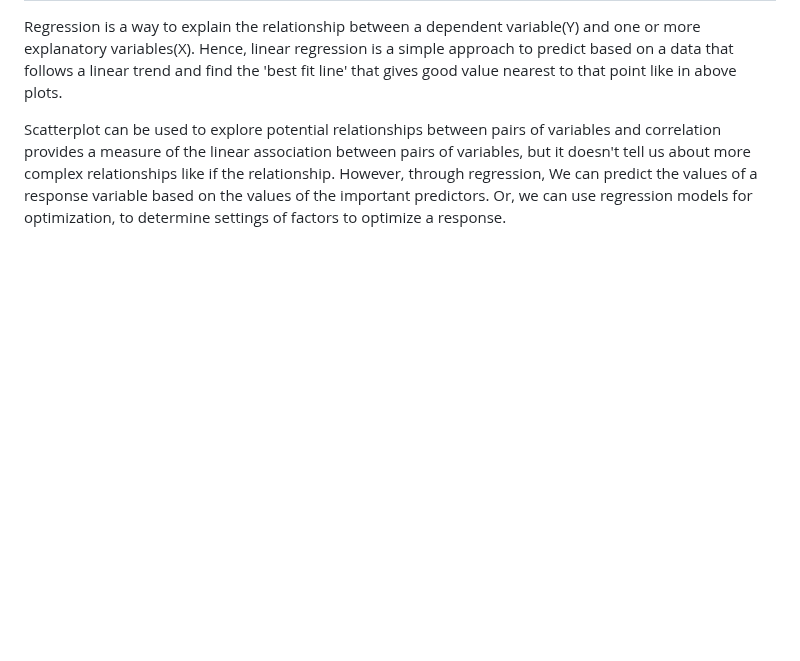
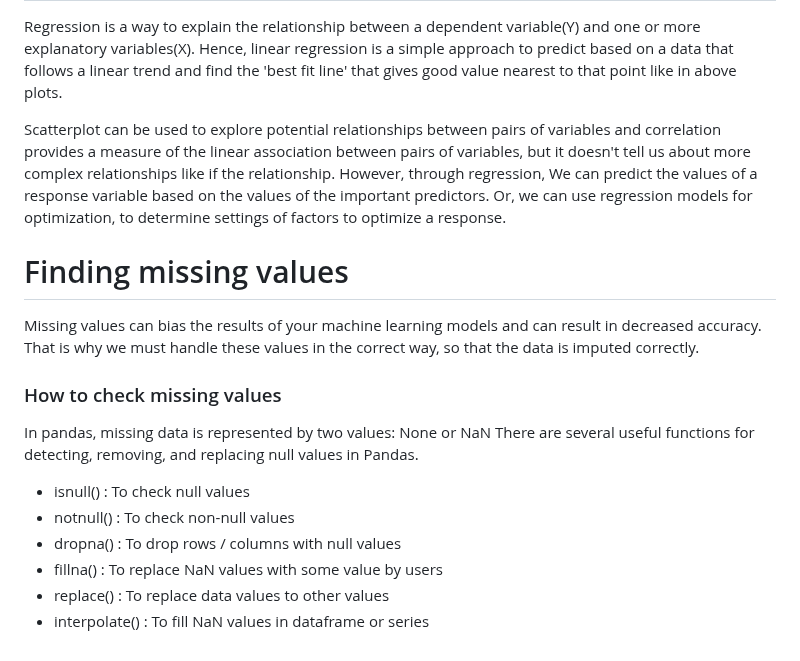
Before and after one commit to SeogyeongHwang/Project, a Markdown page: Data_Analysis/basic_analysis/README.md, the part around the change. Rendered like a GitHub page; blank space fills up the shorter version.

```diff
--- a/Data_Analysis/basic_analysis/README.md
+++ b/Data_Analysis/basic_analysis/README.md
@@ -52,3 +52,18 @@ To visualize this, we use 'heatmap' plot.
 Regression is a way to explain the relationship between a dependent variable(Y) and one or more explanatory variables(X). Hence, linear regression is a simple approach to predict based on a data that follows a linear trend and find the 'best fit line' that gives good value nearest to that point like in above plots.
 
 Scatterplot can be used to explore potential relationships between pairs of variables and correlation provides a measure of the linear association between pairs of variables, but it doesn't tell us about more complex relationships like if the relationship. However, through regression, We can predict the values of a response variable based on the values of the important predictors. Or, we can use regression models for optimization, to determine settings of factors to optimize a response.
+
+
+
+# Finding missing values
+
+Missing values can bias the results of your machine learning models and can result in decreased accuracy. That is why we must handle these values in the correct way, so that the data is imputed correctly.
+### How to check missing values
+In pandas, missing data is represented by two values: None or NaN
+There are several useful functions for detecting, removing, and replacing null values in Pandas.
++ isnull() : To check null values
++ notnull() : To check non-null values
++ dropna() : To drop rows / columns with null values
++ fillna() : To replace NaN values with some value by users
++ replace() : To replace data values to other values
++ interpolate() : To fill NaN values in dataframe or series
```
